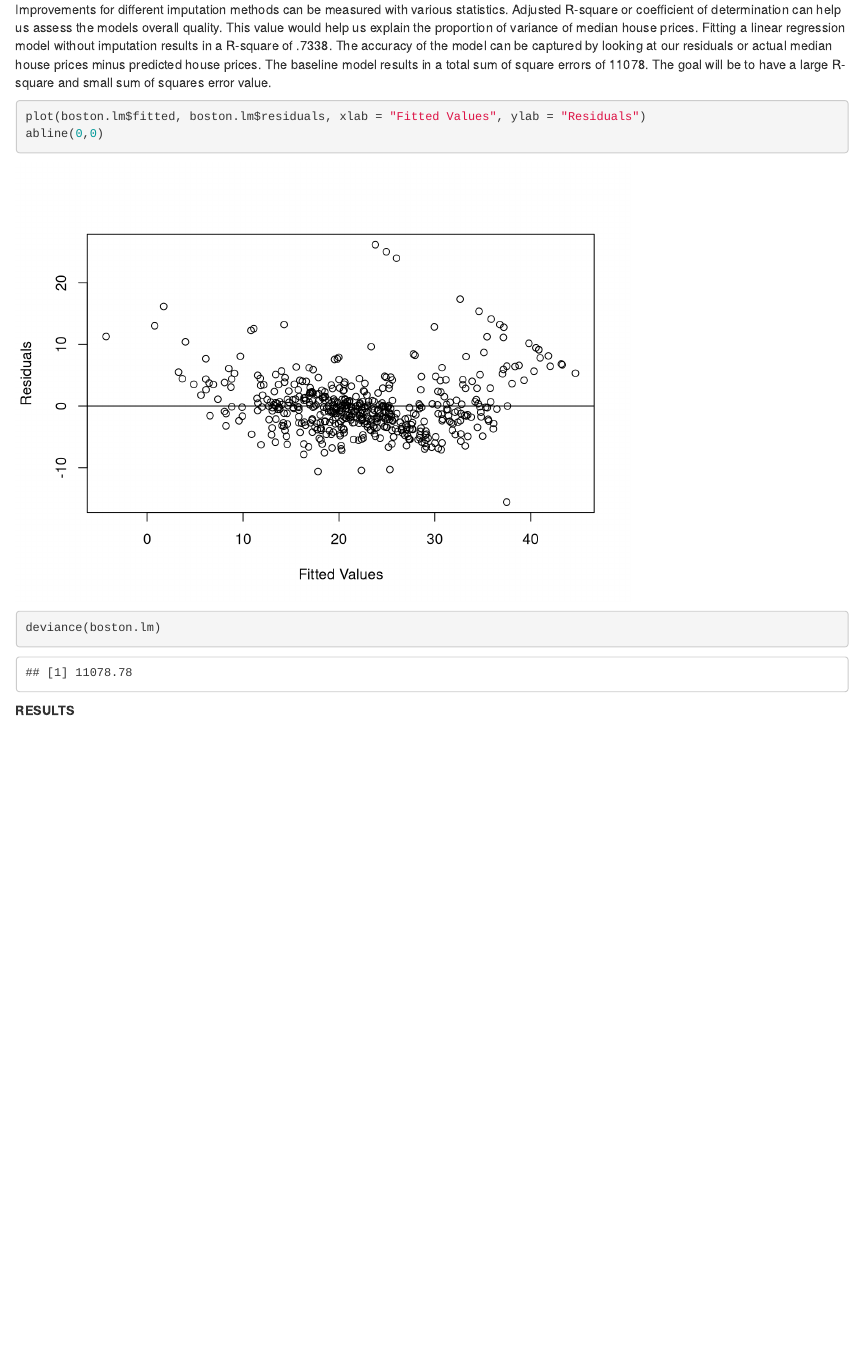
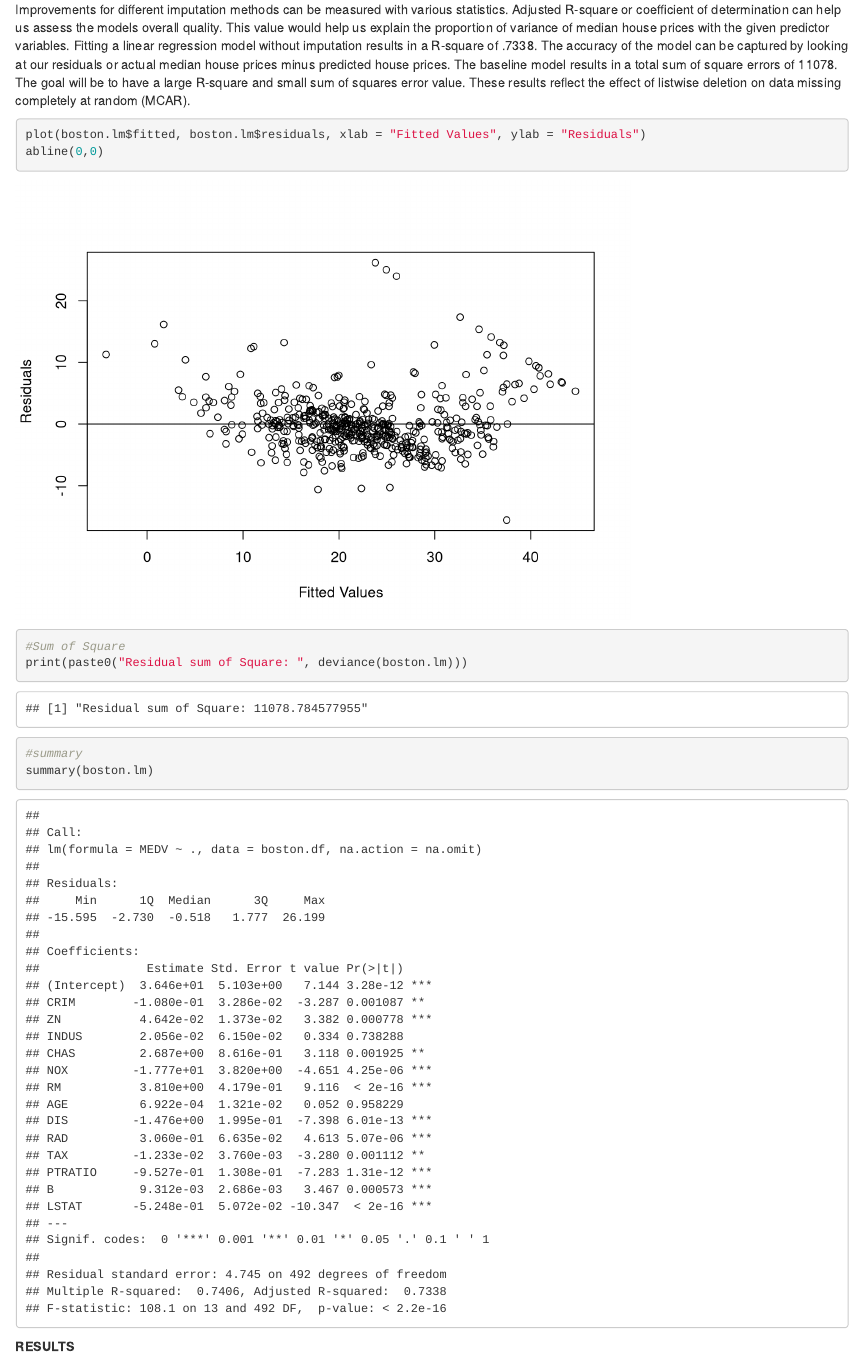
Before and after one commit to cj-nava/DS7333, an R Markdown document (models/unit10_boston-housing.Rmd): the page in a window 1100 px wide, from 4430 px down. Rendered offline with R 4.5, knitr and Pandoc, with nearby package versions; code that draws random numbers runs with fixed seeds of ours; some code elsewhere in the file could not run offline.

Commit message:
MICE Imputation started for Step 2

````diff
--- a/models/unit10_boston-housing.Rmd
+++ b/models/unit10_boston-housing.Rmd
@@ -134,13 +135,19 @@ summary(boston.lm)
 
 ```
 
-Improvements for different imputation methods can be measured with various statistics. Adjusted R-square or coefficient of determination can help us assess the models overall quality. This value would help us explain the proportion of variance of median house prices. Fitting a linear regression model without imputation results in a R-square of .7338. The accuracy of the model can be captured by looking at our residuals or actual median house prices minus predicted house prices. The baseline model results in a total sum of square errors of 11078. The goal will be to have a large R-square and small sum of squares error value.
+Improvements for different imputation methods can be measured with various statistics. Adjusted R-square or coefficient of determination can help us assess the models overall quality. This value would help us explain the proportion of variance of median house prices with the given predictor variables. Fitting a linear regression model without imputation results in a R-square of .7338. The accuracy of the model can be captured by looking at our residuals or actual median house prices minus predicted house prices. The baseline model results in a total sum of square errors of 11078. The goal will be to have a large R-square and small sum of squares error value. These results reflect the effect of listwise deletion on data missing completely at random (MCAR).
 
 ```{r}
 plot(boston.lm$fitted, boston.lm$residuals, xlab = "Fitted Values", ylab = "Residuals")
 abline(0,0)
+```
 
-deviance(boston.lm)
+```{r}
+#Sum of Square
+print(paste0("Residual sum of Square: ", deviance(boston.lm)))
+
+#summary
+summary(boston.lm)
 
 ```
 
````
Also changed, not shown: models/unit10_boston-housing.Rmd (10 more changed lines), 1 other file.
